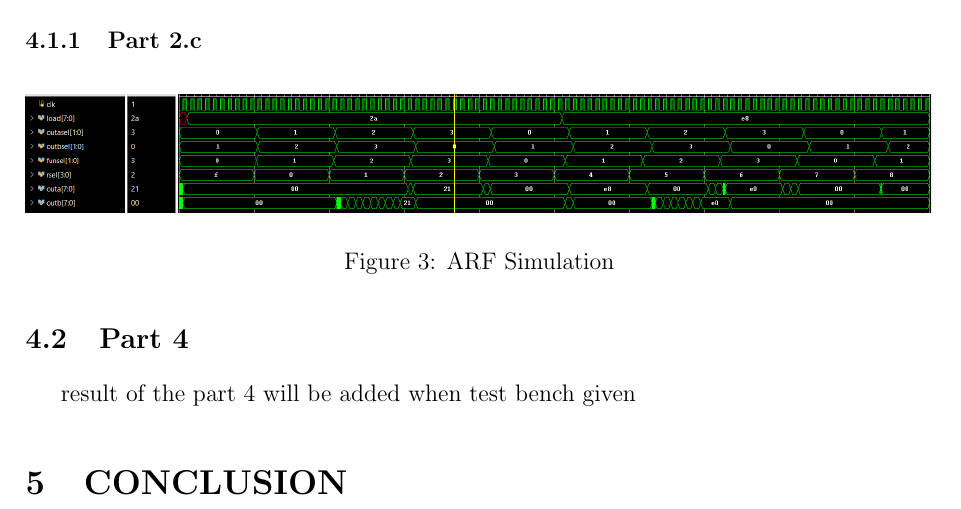
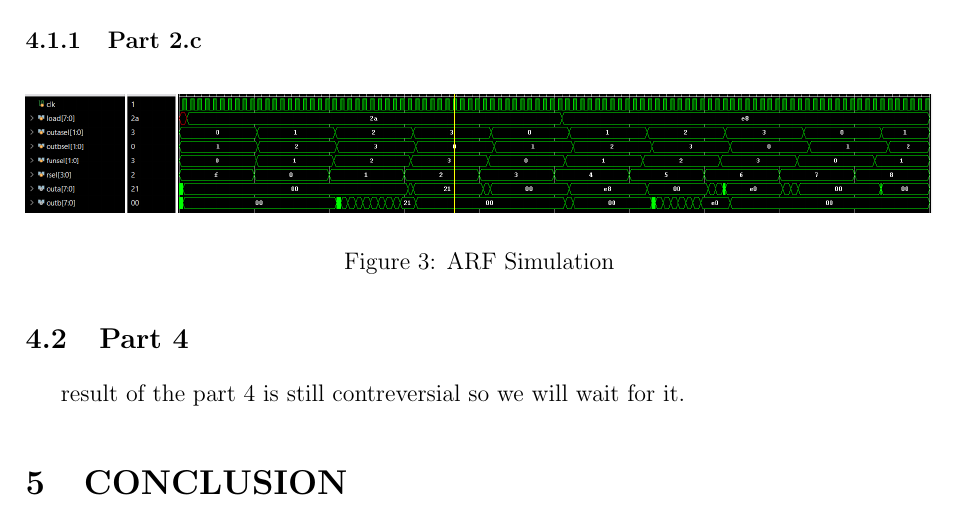
Before and after one commit to Hakan-Duran/Computer_Organization_Project_1, a LaTeX document (report/main.tex): part of page 6 of 6, cut so that both start at the same text. Compiled offline with pdfLaTeX.

```diff
--- a/report/main.tex
+++ b/report/main.tex
@@ -222,7 +222,7 @@
 
 
 \subsection{Part 4}
-result of the part 4 will be added when test bench given
+result of the part 4 is still contreversial so we will wait for it.
 
 
 \section{CONCLUSION}
```
Also changed, not shown: report/main.pdf.
